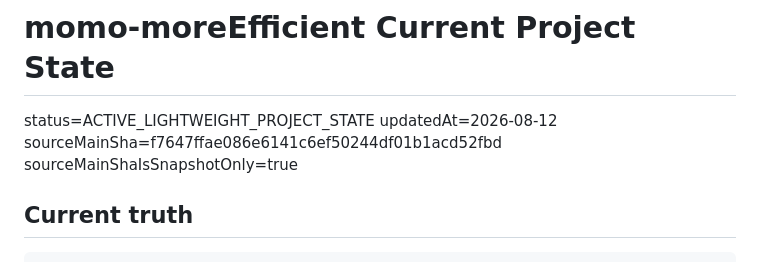
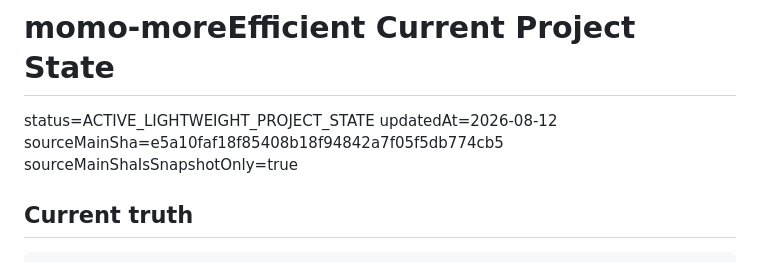
Before and after one commit to davidqyc/momo-moreEfficient, a Markdown page: docs/PROJECT_STATE.md, the part around the change. GitHub-like rendering.

```diff
--- a/docs/PROJECT_STATE.md
+++ b/docs/PROJECT_STATE.md
@@ -2,7 +2,7 @@
 
 status=ACTIVE_LIGHTWEIGHT_PROJECT_STATE
 updatedAt=2026-08-12
-sourceMainSha=f7647ffae086e6141c6ef50244df01b1acd52fbd
+sourceMainSha=e5a10faf18f85408b18f94842a7f05f5db774cb5
 sourceMainShaIsSnapshotOnly=true
 
 ## Current truth
```
